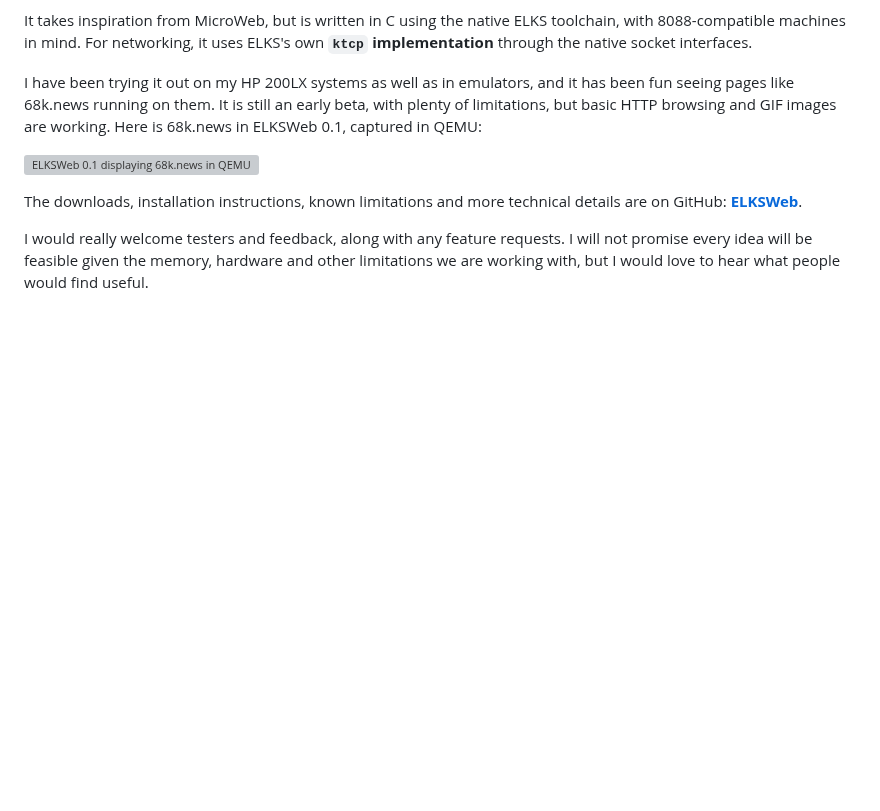
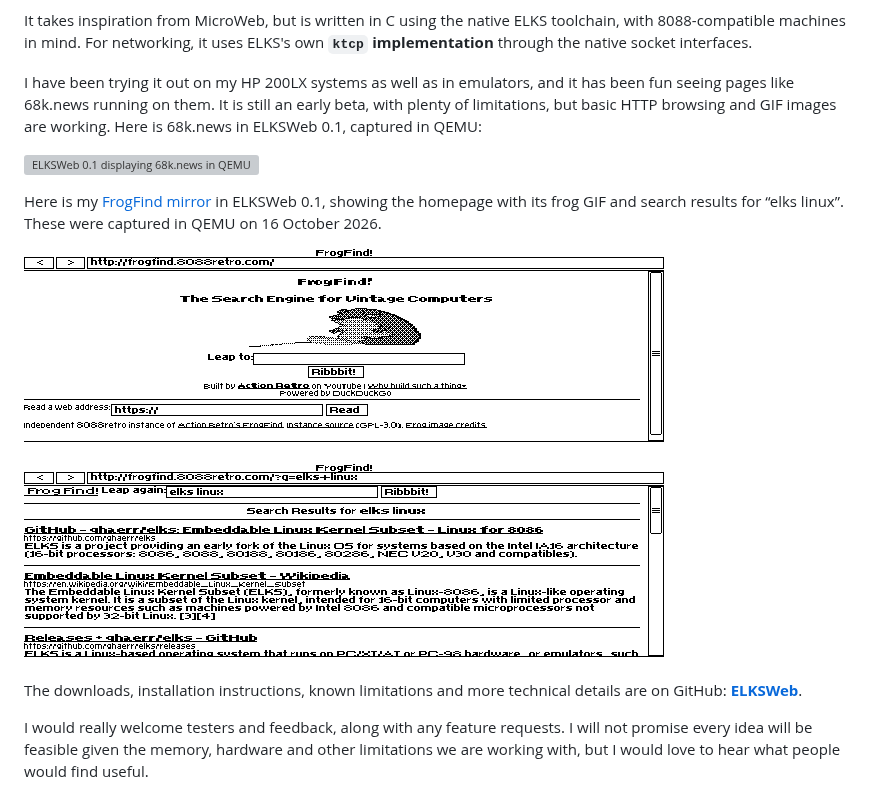
Before and after one commit to l00nix/ELKSWeb, a Markdown page: docs/DISCUSSION-2185-DRAFT.md, the part around the change. Rendered like a GitHub page; pictures changed too: docs/screenshots/frogfind-search-0.1-qemu.png (added); blank space fills up the shorter version; grey boxes are pictures that could not be loaded.

```diff
--- a/docs/DISCUSSION-2185-DRAFT.md
+++ b/docs/DISCUSSION-2185-DRAFT.md
@@ -12,6 +12,12 @@ I have been trying it out on my HP 200LX systems as well as in emulators, and it
 
 ![ELKSWeb 0.1 displaying 68k.news in QEMU](https://raw.githubusercontent.com/l00nix/ELKSWeb/main/docs/screenshots/68k-news-0.1-qemu.png)
 
+Here is my [FrogFind mirror](http://frogfind.8088retro.com/) in ELKSWeb 0.1, showing the homepage with its frog GIF and search results for “elks linux”. These were captured in QEMU on 16 October 2026.
+
+![FrogFind mirror homepage and frog GIF in ELKSWeb 0.1](https://raw.githubusercontent.com/l00nix/ELKSWeb/main/docs/screenshots/frogfind-0.1-qemu.png)
+
+![FrogFind mirror search results for elks linux in ELKSWeb 0.1](https://raw.githubusercontent.com/l00nix/ELKSWeb/main/docs/screenshots/frogfind-search-0.1-qemu.png)
+
 The downloads, installation instructions, known limitations and more technical details are on GitHub: **[ELKSWeb](https://github.com/l00nix/ELKSWeb)**.
 
 I would really welcome testers and feedback, along with any feature requests. I will not promise every idea will be feasible given the memory, hardware and other limitations we are working with, but I would love to hear what people would find useful.
```
Also changed, not shown: README.md (+6 -0 lines).
